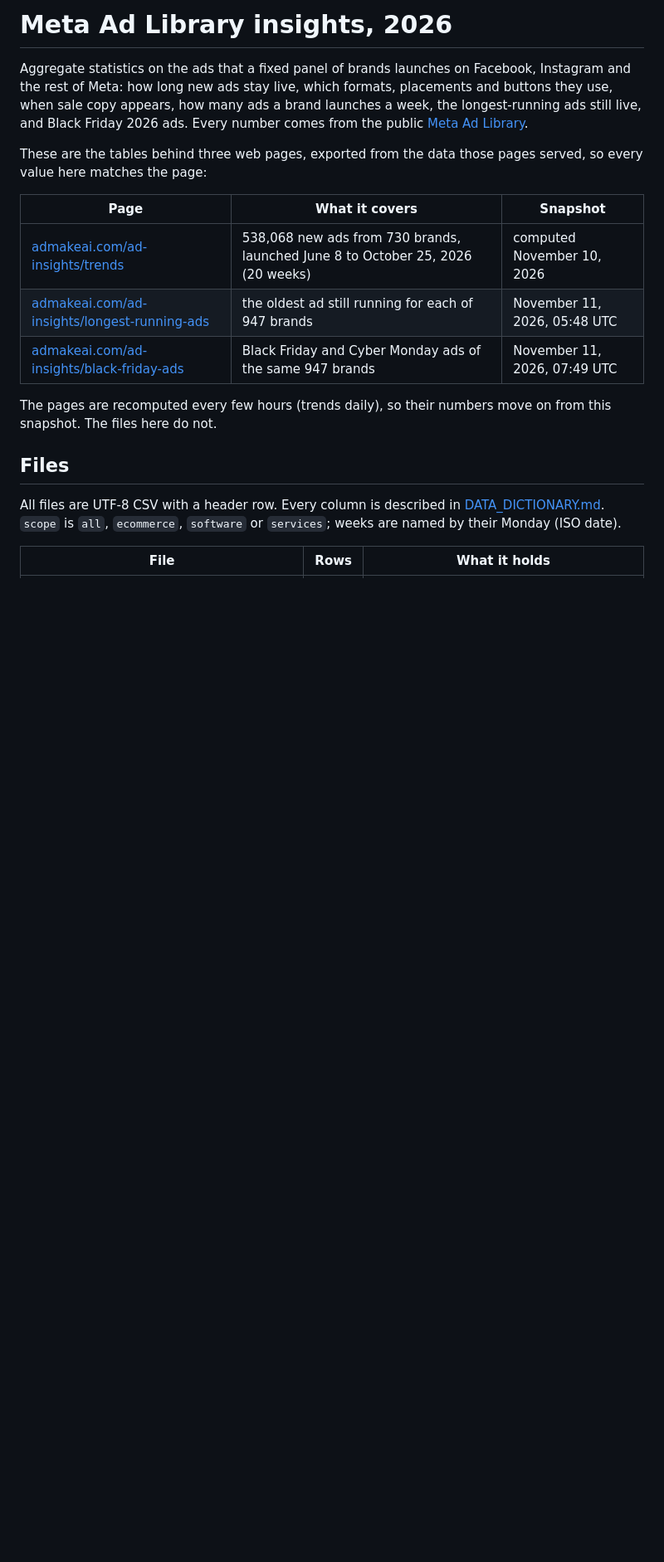
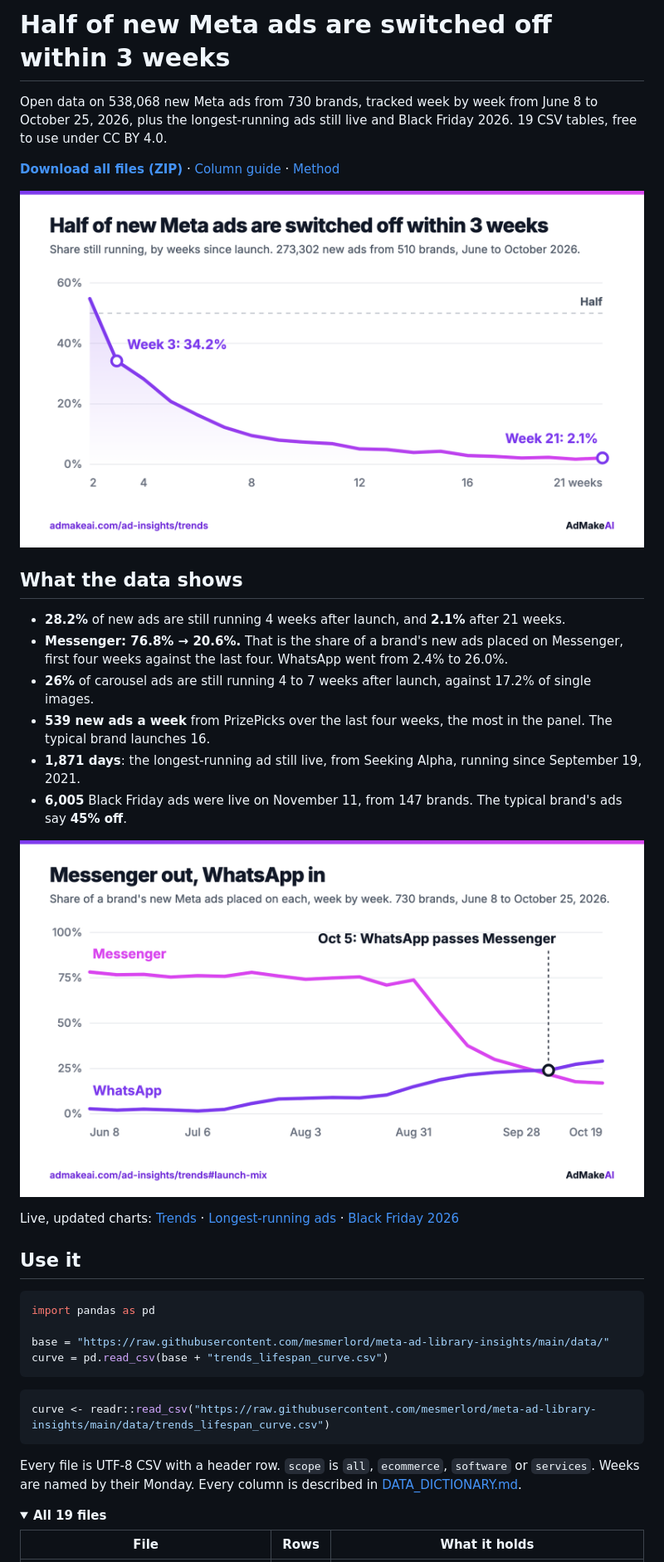
Before and after one commit to mesmerlord/meta-ad-library-insights, a Markdown page: README.md, the part around one of its changes. Shown at 83% size. Rendered like a GitHub page; pictures changed too: charts/lifespan.png (added), charts/placements.png (added); folded sections open; blank space fills up the shorter version.

Commit message:
Lead the README with the findings and two charts; move method and limits to METHOD.md
Co-Authored-By: Claude Opus 5.5 <noreply@anthropic.com>

````diff
--- a/README.md
+++ b/README.md
@@ -1,20 +1,41 @@
-# Meta Ad Library insights, 2026
+# Half of new Meta ads are switched off within 3 weeks
 
-Aggregate statistics on the ads that a fixed panel of brands launches on Facebook, Instagram and the rest of Meta: how long new ads stay live, which formats, placements and buttons they use, when sale copy appears, how many ads a brand launches a week, the longest-running ads still live, and Black Friday 2026 ads. Every number comes from the public [Meta Ad Library](https://www.facebook.com/ads/library/).
+Open data on 538,068 new Meta ads from 730 brands, tracked week by week from June 8 to October 25, 2026, plus the longest-running ads still live and Black Friday 2026. 19 CSV tables, free to use under CC BY 4.0.
 
-These are the tables behind three web pages, exported from the data those pages served, so every value here matches the page:
+**[Download all files (ZIP)](https://github.com/mesmerlord/meta-ad-library-insights/archive/refs/heads/main.zip)** · [Column guide](DATA_DICTIONARY.md) · [Method](METHOD.md)
 
-| Page | What it covers | Snapshot |
-| --- | --- | --- |
-| [admakeai.com/ad-insights/trends](https://admakeai.com/ad-insights/trends) | 538,068 new ads from 730 brands, launched June 8 to October 25, 2026 (20 weeks) | computed November 10, 2026 |
-| [admakeai.com/ad-insights/longest-running-ads](https://admakeai.com/ad-insights/longest-running-ads) | the oldest ad still running for each of 947 brands | November 11, 2026, 05:48 UTC |
-| [admakeai.com/ad-insights/black-friday-ads](https://admakeai.com/ad-insights/black-friday-ads) | Black Friday and Cyber Monday ads of the same 947 brands | November 11, 2026, 07:49 UTC |
+![Line chart: the share of new ads still running falls from 54.8% at week 2 to 34.2% at week 3 and 2.1% at week 21](charts/lifespan.png)
 
-The pages are recomputed every few hours (trends daily), so their numbers move on from this snapshot. The files here do not.
+## What the data shows
 
-## Files
+- **28.2%** of new ads are still running 4 weeks after launch, and **2.1%** after 21 weeks.
+- **Messenger: 76.8% → 20.6%.** That is the share of a brand's new ads placed on Messenger, first four weeks against the last four. WhatsApp went from 2.4% to 26.0%.
+- **26%** of carousel ads are still running 4 to 7 weeks after launch, against 17.2% of single images.
+- **539 new ads a week** from PrizePicks over the last four weeks, the most in the panel. The typical brand launches 16.
+- **1,871 days**: the longest-running ad still live, from Seeking Alpha, running since September 19, 2021.
+- **6,005** Black Friday ads were live on November 11, from 147 brands. The typical brand's ads say **45% off**.
 
-All files are UTF-8 CSV with a header row. Every column is described in [DATA_DICTIONARY.md](DATA_DICTIONARY.md). `scope` is `all`, `ecommerce`, `software` or `services`; weeks are named by their Monday (ISO date).
+![Line chart: Messenger's share of new ads falls from about 78% to 17% while WhatsApp's rises from about 3% to 29%, crossing in the week of October 5](charts/placements.png)
+
+Live, updated charts: [Trends](https://admakeai.com/ad-insights/trends) · [Longest-running ads](https://admakeai.com/ad-insights/longest-running-ads) · [Black Friday 2026](https://admakeai.com/ad-insights/black-friday-ads)
+
+## Use it
+
+```python
+import pandas as pd
+
+base = "https://raw.githubusercontent.com/mesmerlord/meta-ad-library-insights/main/data/"
+curve = pd.read_csv(base + "trends_lifespan_curve.csv")
+```
+
+```r
+curve <- readr::read_csv("https://raw.githubusercontent.com/mesmerlord/meta-ad-library-insights/main/data/trends_lifespan_curve.csv")
+```
+
+Every file is UTF-8 CSV with a header row. `scope` is `all`, `ecommerce`, `software` or `services`. Weeks are named by their Monday. Every column is described in [DATA_DICTIONARY.md](DATA_DICTIONARY.md).
+
+<details>
+<summary><b>All 19 files</b></summary>
 
 | File | Rows | What it holds |
 | --- | ---: | --- |
````
Also changed, not shown: other parts of README.md (+30 -55 lines), DATA_DICTIONARY.md (+1 -1 lines), METHOD.md (added, +40 -0 lines).
